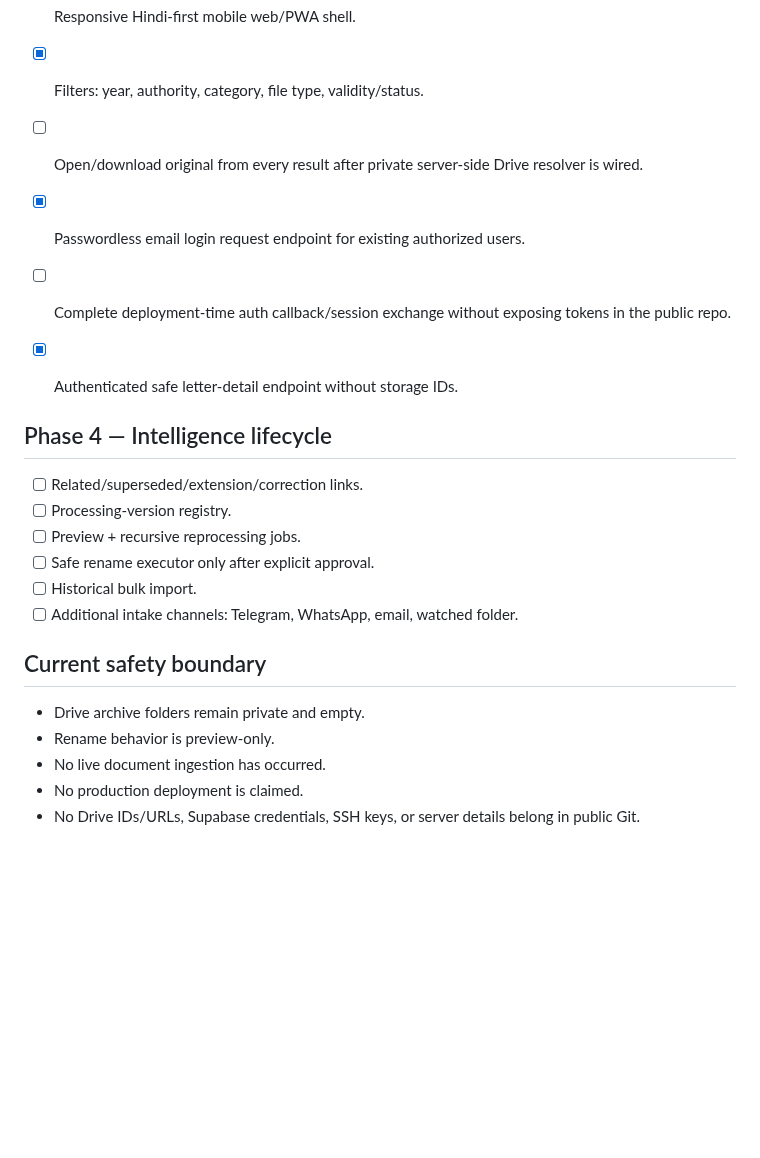
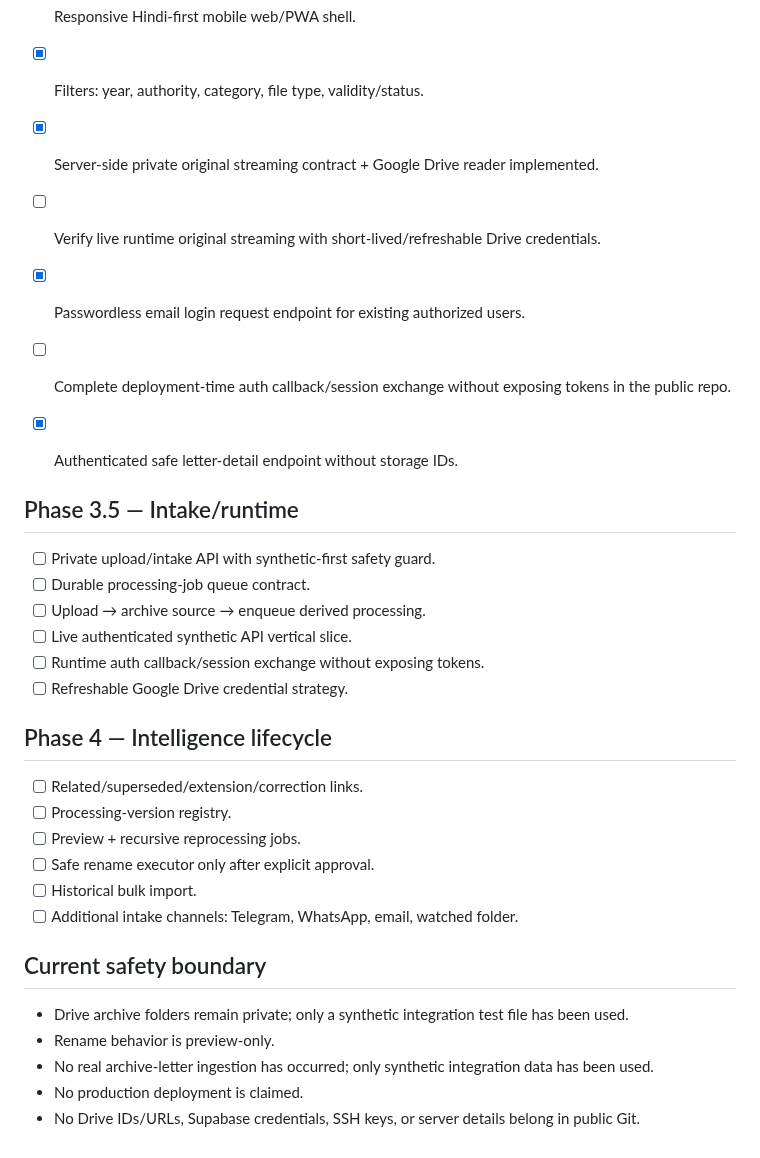
Before and after one commit to zzpsah/digital-letter-registry, a Markdown page: TASKS.md, the part around the change. GitHub-like rendering; blank space fills up the shorter version.

Commit message:
docs: sync tasks with mobile API and original streaming baseline

```diff
--- a/TASKS.md
+++ b/TASKS.md
@@ -53,11 +53,21 @@
 - [x] Add live full-text + trigram search RPC with combined text/fuzzy ranking.
 - [x] Responsive Hindi-first mobile web/PWA shell.
 - [x] Filters: year, authority, category, file type, validity/status.
-- [ ] Open/download original from every result after private server-side Drive resolver is wired.
+- [x] Server-side private original streaming contract + Google Drive reader implemented.
+- [ ] Verify live runtime original streaming with short-lived/refreshable Drive credentials.
 
 - [x] Passwordless email login request endpoint for existing authorized users.
 - [ ] Complete deployment-time auth callback/session exchange without exposing tokens in the public repo.
 - [x] Authenticated safe letter-detail endpoint without storage IDs.
+
+## Phase 3.5 — Intake/runtime
+
+- [ ] Private upload/intake API with synthetic-first safety guard.
+- [ ] Durable processing-job queue contract.
+- [ ] Upload → archive source → enqueue derived processing.
+- [ ] Live authenticated synthetic API vertical slice.
+- [ ] Runtime auth callback/session exchange without exposing tokens.
+- [ ] Refreshable Google Drive credential strategy.
 
 ## Phase 4 — Intelligence lifecycle
 
@@ -70,8 +80,8 @@
 
 ## Current safety boundary
 
-- Drive archive folders remain private and empty.
+- Drive archive folders remain private; only a synthetic integration test file has been used.
 - Rename behavior is preview-only.
-- No live document ingestion has occurred.
+- No real archive-letter ingestion has occurred; only synthetic integration data has been used.
 - No production deployment is claimed.
 - No Drive IDs/URLs, Supabase credentials, SSH keys, or server details belong in public Git.
```
